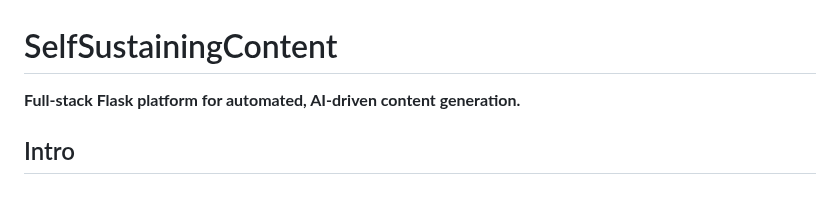
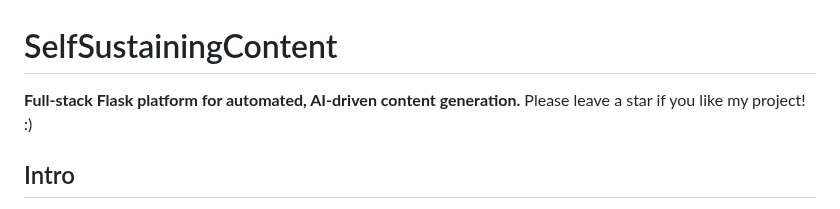
Before and after one commit to Charcoal4768/SelfSustainingContent, a Markdown page: README.md, the part around the change. Rendered like a GitHub page.

```diff
--- a/README.md
+++ b/README.md
@@ -1,6 +1,7 @@
 # SelfSustainingContent
 
 **Full-stack Flask platform for automated, AI-driven content generation.**
+Please leave a star if you like my project! :)
 
 ## Intro
 
```
